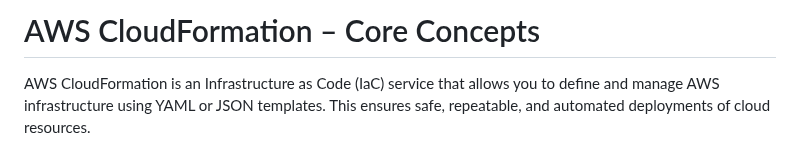
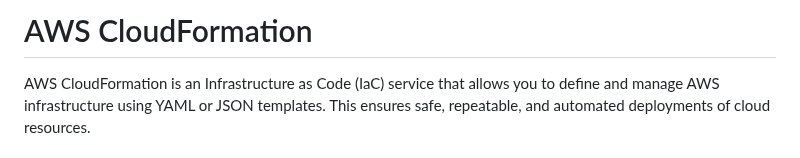
Before and after one commit to akhil27051999/AWS-3-Tier-Architecture, a Markdown page: 03-Cloud-Formation/Cloudformation-and-Infra-Composer.md, the part around the change. Drawn GitHub-style.

```diff
--- a/03-Cloud-Formation/Cloudformation-and-Infra-Composer.md
+++ b/03-Cloud-Formation/Cloudformation-and-Infra-Composer.md
@@ -1,4 +1,4 @@
-# AWS CloudFormation – Core Concepts
+# AWS CloudFormation
 
 AWS CloudFormation is an Infrastructure as Code (IaC) service that allows you to define and manage AWS infrastructure using YAML or JSON templates. This ensures safe, repeatable, and automated deployments of cloud resources.
 
```
